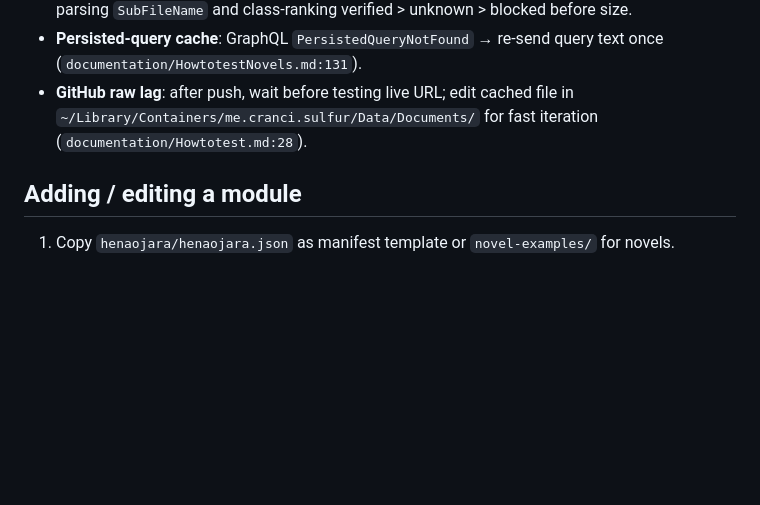
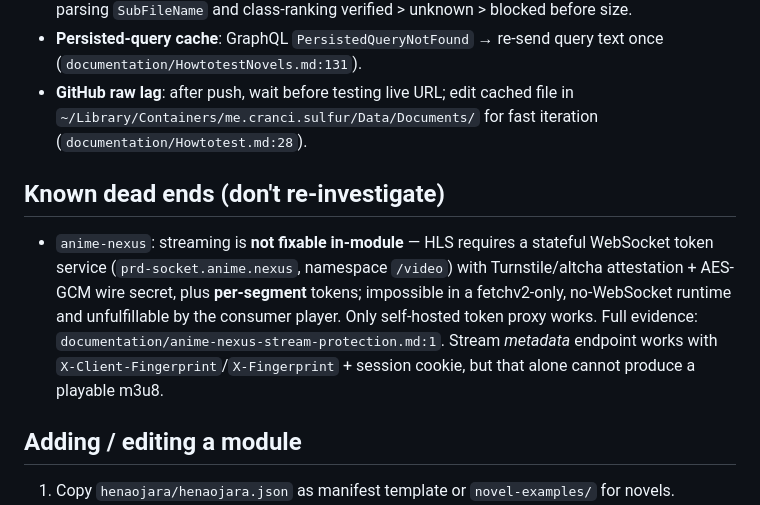
Before and after one commit to xdfkenny/xdfkenny-sora-modules, a Markdown page: AGENTS.md, the part around the change. Rendered like a GitHub page; blank space fills up the shorter version.

Commit message:
docs(anime-nexus): document stream-protection deep-dive and dead-end verdict

```diff
--- a/AGENTS.md
+++ b/AGENTS.md
@@ -91,6 +91,17 @@ const src = require('fs').readFileSync('allmanga-novels/allmanga-novels.js','utf
 - **Persisted-query cache**: GraphQL `PersistedQueryNotFound` → re-send query text once (`documentation/HowtotestNovels.md:131`).
 - **GitHub raw lag**: after push, wait before testing live URL; edit cached file in `~/Library/Containers/me.cranci.sulfur/Data/Documents/` for fast iteration (`documentation/Howtotest.md:28`).
 
+## Known dead ends (don't re-investigate)
+
+- `anime-nexus`: streaming is **not fixable in-module** — HLS requires a
+  stateful WebSocket token service (`prd-socket.anime.nexus`, namespace
+  `/video`) with Turnstile/altcha attestation + AES-GCM wire secret, plus
+  **per-segment** tokens; impossible in a fetchv2-only, no-WebSocket runtime
+  and unfulfillable by the consumer player. Only self-hosted token proxy works.
+  Full evidence: `documentation/anime-nexus-stream-protection.md:1`. Stream
+  *metadata* endpoint works with `X-Client-Fingerprint`/`X-Fingerprint` +
+  session cookie, but that alone cannot produce a playable m3u8.
+
 ## Adding / editing a module
 
 1. Copy `henaojara/henaojara.json` as manifest template or `novel-examples/` for novels.
```
Also changed, not shown: documentation/anime-nexus-stream-protection.md (added, +167 -0 lines).
